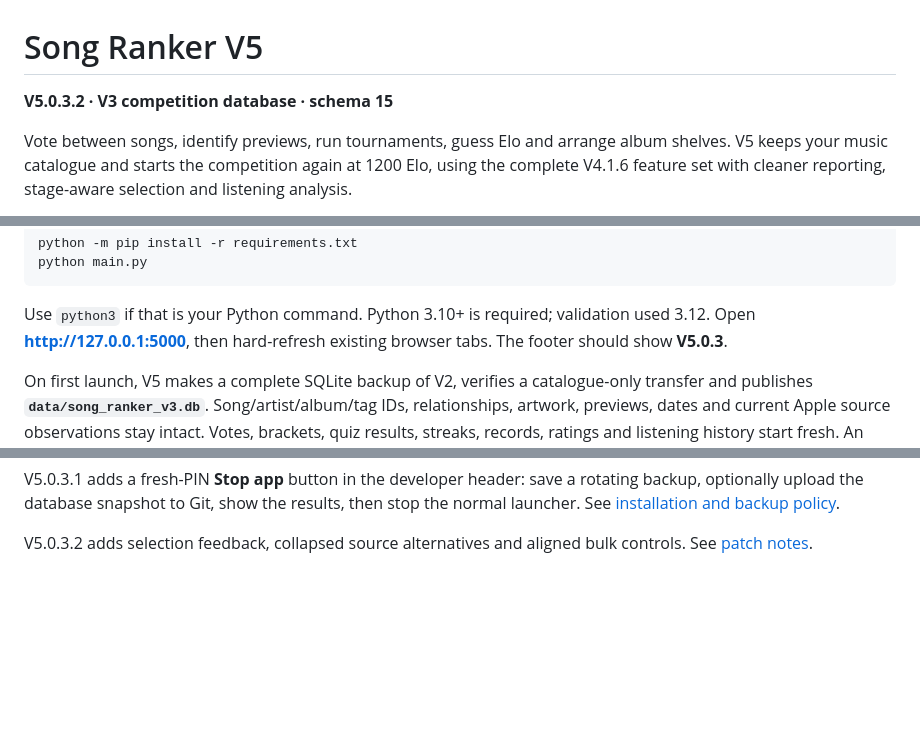
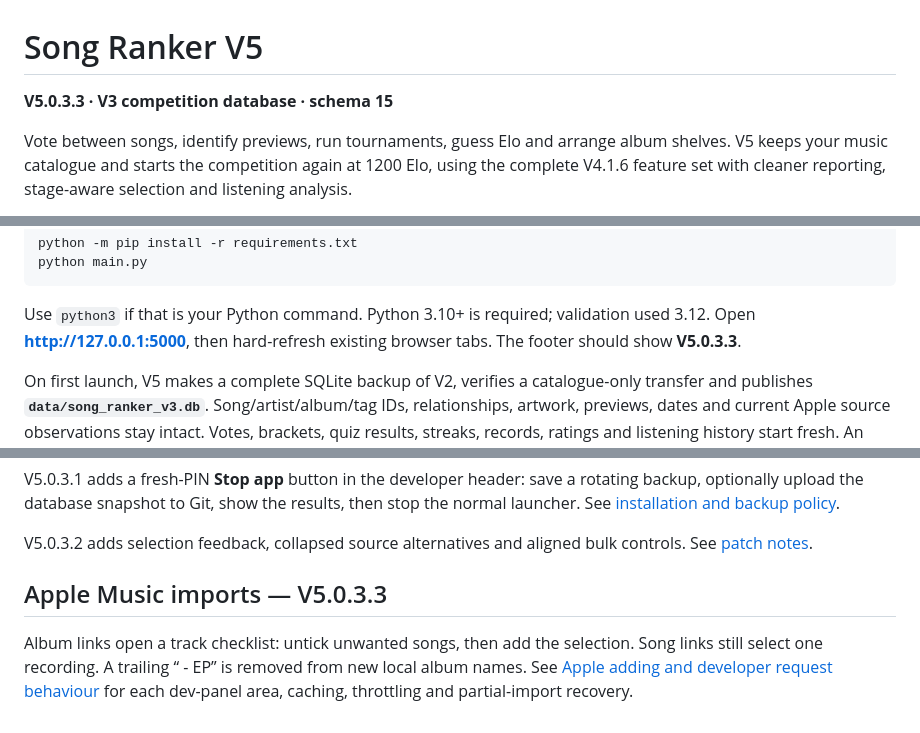
Before and after one commit to The-Rafeicious/Song_ranker, a Markdown page: README.md, 3 parts joined by grey strips. GitHub-like rendering; blank space fills up the shorter version.

Commit message:
V5.0.3.3: README.md

```diff
--- a/README.md
+++ b/README.md
@@ -1,6 +1,6 @@
 # Song Ranker V5
 
-**V5.0.3.2 · V3 competition database · schema 15**
+**V5.0.3.3 · V3 competition database · schema 15**
 
 Vote between songs, identify previews, run tournaments, guess Elo and arrange
 album shelves. V5 keeps your music catalogue and starts the competition again
@@ -28,7 +28,7 @@ python main.py
 
 Use `python3` if that is your Python command. Python 3.10+ is required; validation
 used 3.12. Open **http://127.0.0.1:5000**, then hard-refresh existing browser tabs.
-The footer should show **V5.0.3**.
+The footer should show **V5.0.3.3**.
 
 On first launch, V5 makes a complete SQLite backup of V2, verifies a catalogue-only
 transfer and publishes **`data/song_ranker_v3.db`**. Song/artist/album/tag IDs,
@@ -202,3 +202,10 @@ then stop the normal launcher. See [installation and backup policy](docs/UPGRADE
 
 V5.0.3.2 adds selection feedback, collapsed source alternatives and aligned bulk
 controls. See [patch notes](docs/UPGRADE_V5_0_3_2.md).
+
+## Apple Music imports — V5.0.3.3
+
+Album links open a track checklist: untick unwanted songs, then add the selection.
+Song links still select one recording. A trailing “ - EP” is removed from new
+local album names. See [Apple adding and developer request behaviour](docs/APPLE_MUSIC.md)
+for each dev-panel area, caching, throttling and partial-import recovery.
```
